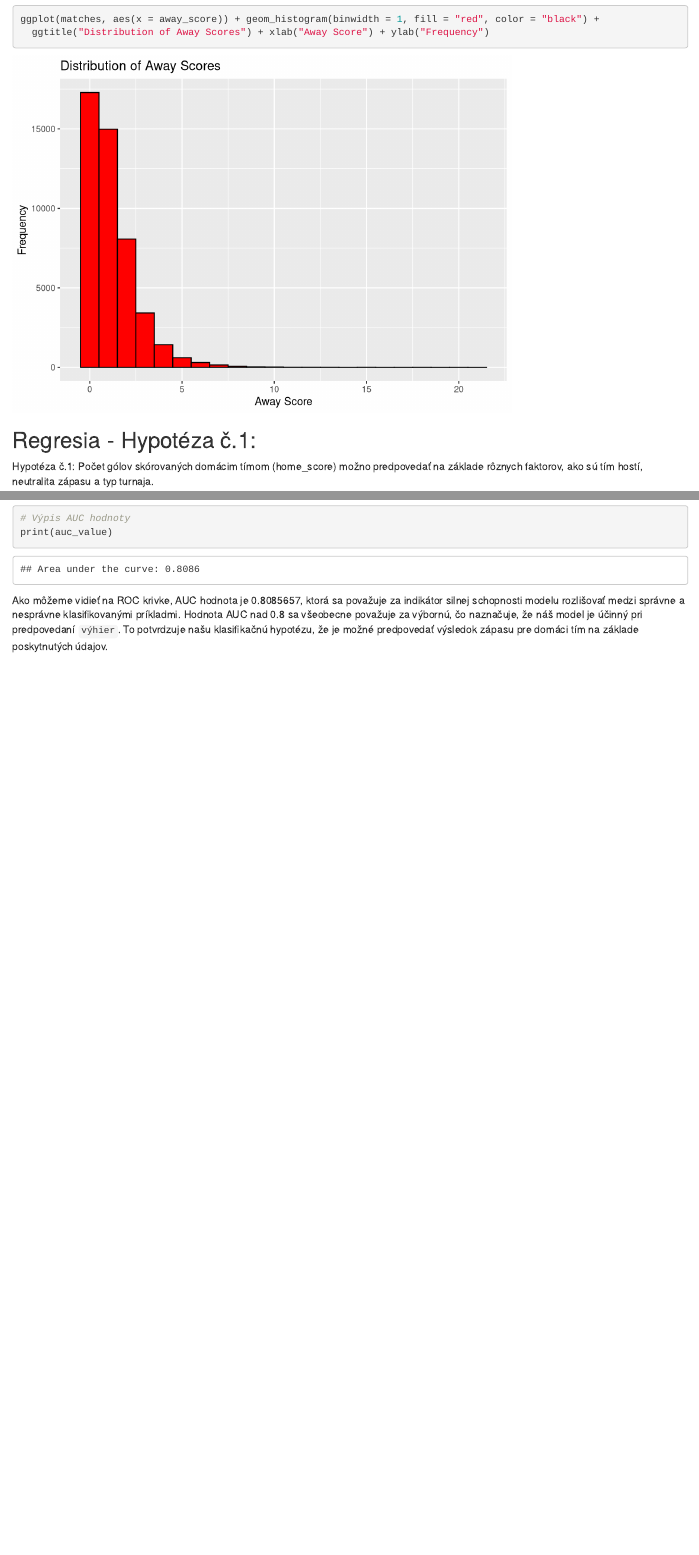
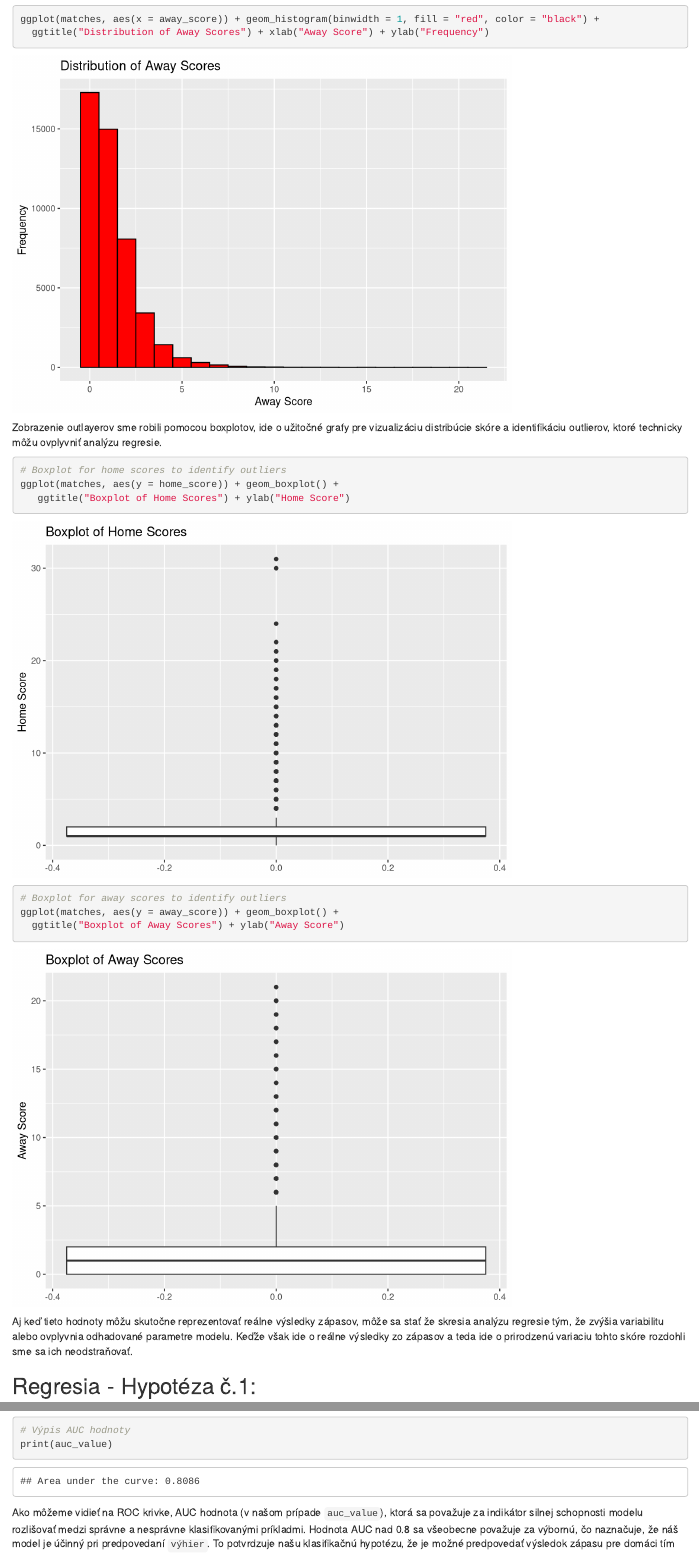
Before and after one commit to domklusak/OZNAL, an R Markdown document (zadanie1_xkovald_xklusak.Rmd): the page in a window 1100 px wide, from 3730 px down, and a second part further down, joined at a grey line. Rendered offline with R 4.5, knitr and Pandoc, with nearby package versions.

Commit message:
feat: added boxplot descriptions

````diff
--- a/zadanie1_xkovald_xklusak.Rmd
+++ b/zadanie1_xkovald_xklusak.Rmd
@@ -108,6 +108,21 @@ ggplot(matches, aes(x = away_score)) + geom_histogram(binwidth = 1, fill = "red"
 
 ```
 
+Zobrazenie outlayerov sme robili pomocou boxplotov, ide o užitočné grafy pre vizualizáciu distribúcie skóre a identifikáciu outlierov, ktoré technicky môžu ovplyvniť analýzu regresie.
+
+```{r boxplot-analysis-home}
+# Boxplot for home scores to identify outliers
+ggplot(matches, aes(y = home_score)) + geom_boxplot() +
+   ggtitle("Boxplot of Home Scores") + ylab("Home Score")
+
+# Boxplot for away scores to identify outliers
+ggplot(matches, aes(y = away_score)) + geom_boxplot() +
+  ggtitle("Boxplot of Away Scores") + ylab("Away Score")
+
+```
+
+Aj keď tieto hodnoty môžu skutočne reprezentovať reálne výsledky zápasov, môže sa stať že skresia analýzu regresie tým, že zvýšia variabilitu alebo ovplyvnia odhadované parametre modelu. Keďže však ide o reálne výsledky zo zápasov a teda ide o prirodzenú variaciu tohto skóre rozdohli sme sa ich neodstraňovať.
+
 
 ## Regresia - Hypotéza č.1:
 
@@ -217,4 +232,4 @@ plot(roc_curve, main = paste("ROC Krivka pre klasifikáciu 'win', AUC =", auc_va
 print(auc_value)
 ```
 
-Ako môžeme vidieť na ROC krivke, AUC hodnota je `r auc_value`, ktorá sa považuje za indikátor silnej schopnosti modelu rozlišovať medzi správne a nesprávne klasifikovanými príkladmi. Hodnota AUC nad 0.8 sa všeobecne považuje za výbornú, čo naznačuje, že náš model je účinný pri predpovedaní `výhier`. To potvrdzuje našu klasifikačnú hypotézu, že je možné predpovedať výsledok zápasu pre domáci tím na základe poskytnutých údajov.
+Ako môžeme vidieť na ROC krivke, AUC hodnota (v našom prípade `auc_value`), ktorá sa považuje za indikátor silnej schopnosti modelu rozlišovať medzi správne a nesprávne klasifikovanými príkladmi. Hodnota AUC nad 0.8 sa všeobecne považuje za výbornú, čo naznačuje, že náš model je účinný pri predpovedaní `výhier`. To potvrdzuje našu klasifikačnú hypotézu, že je možné predpovedať výsledok zápasu pre domáci tím na základe poskytnutých údajov.
````
Also changed, not shown: zadanie1_xkovald_xklusak.html.
